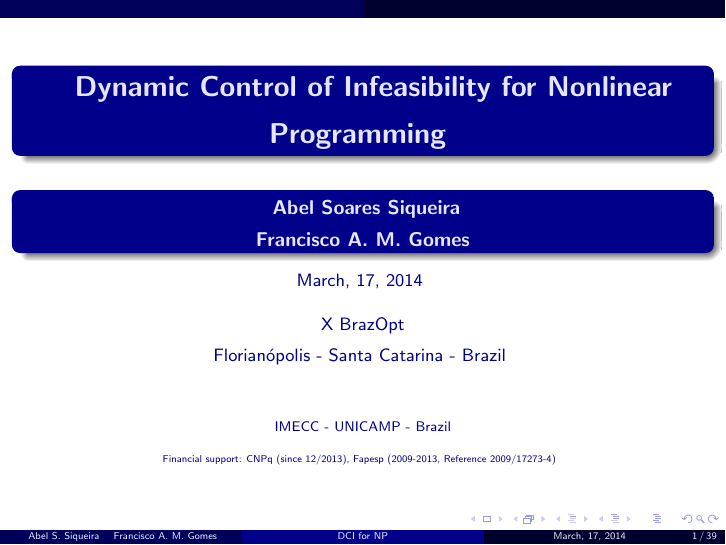
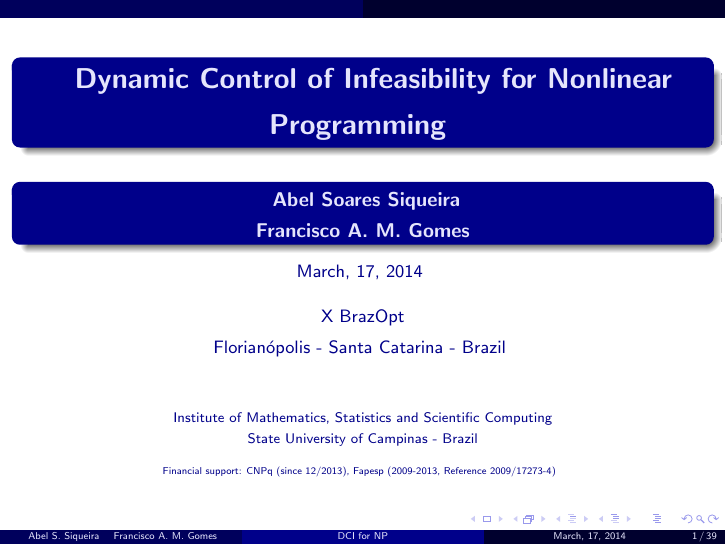
Before and after one commit to abelsiqueira/dcicpp-research, LaTeX slides (slides/slides.tex): page 1 of 71. Compiled offline with pdfLaTeX.

Commit message:
Update first page

```diff
--- a/slides/slides.tex
+++ b/slides/slides.tex
@@ -84,7 +84,8 @@
   \begin{center}
     {\color{mydarkcolor}
       \scriptsize
-      IMECC - UNICAMP - Brazil
+      Institute of Mathematics, Statistics and Scientific Computing \\
+      State University of Campinas - Brazil
 
     {\tiny
       \iflanguage{portuguese}{
```
